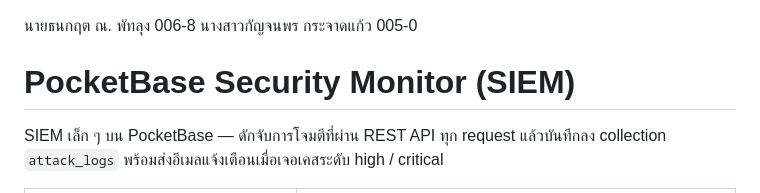
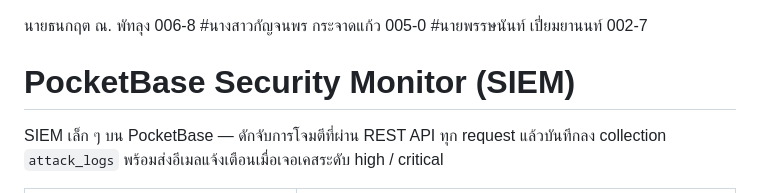
Before and after one commit to phatasanun-p-thai/Project_cyber_pocketBase, a Markdown page: README.md, the part around the change. Drawn GitHub-style.

```diff
--- a/README.md
+++ b/README.md
@@ -1,5 +1,7 @@
 นายธนกฤต ณ. พัทลุง 006-8
-นางสาวกัญจนพร กระจาดแก้ว 005-0
+#นางสาวกัญจนพร กระจาดแก้ว 005-0
+#นายพรรษนันท์ เปี่ยมยานนท์ 002-7
+
 
 # PocketBase Security Monitor (SIEM)
 
```
